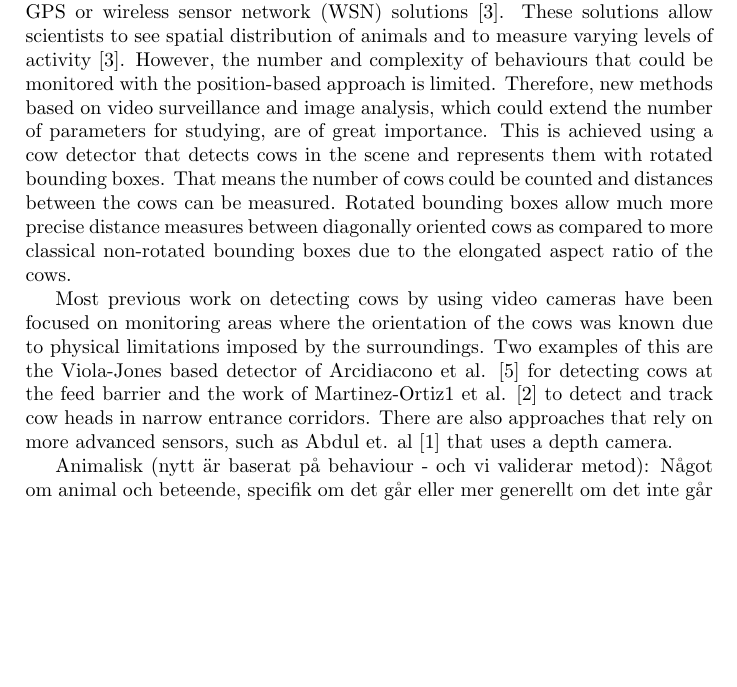
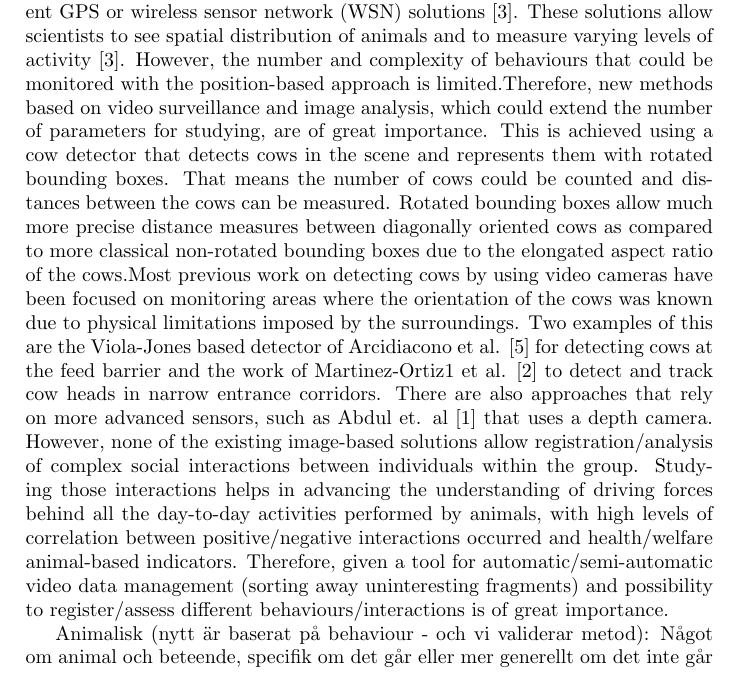
Before and after one commit to hakanardo/cow_watchdog, a LaTeX document (cover_letter.tex): part of page 1 of 3, cut so that both start at the same text, the shorter picture padded with empty space. Compiled offline with pdfLaTeX.

Commit message:
small changes on animal part

```diff
--- a/cover_letter.tex
+++ b/cover_letter.tex
@@ -17,15 +17,14 @@ Teknisk formulering exempel ("nytt" är arkitektur som är nytt ramverk):
 The general theoretical technical detection parts are related to the foundations regarding machine learning principles where we introduce softmax on cow parts, utilizing softmax operation, followed by a rotated rectanle network.
 plus texten innan (kanske kortare)
 
+Animal behaviour and welfare can be studied/assessed by looking at different interactions occurring between the animals. Video recordings of a scene of interest are often made and then watched/evaluated by experts. Some recent studies on cow behaviour in the dairy barn environment were based on different GPS or wireless sensor network (WSN) solutions \cite{Nadimietal2012}. These solutions allow scientists to see spatial distribution of animals and to measure varying levels of activity \cite{Nadimietal2012}. However, the number and complexity of behaviours that could be monitored with the position-based approach is limited.Therefore, new methods based on video surveillance and image analysis, which could extend the number of parameters for studying, are of great importance. This is achieved using a cow detector that detects cows in the scene and represents them with rotated bounding boxes. That means the number of cows could be counted and distances between the cows can be measured. Rotated bounding boxes allow much more precise distance measures between diagonally oriented cows as compared to more classical non-rotated bounding boxes due to the elongated aspect ratio of the cows.Most previous work on detecting cows by using video cameras have been focused on monitoring areas where the orientation of the cows was known due to physical limitations imposed by the surroundings. Two examples of this are the Viola-Jones based detector of Arcidiacono et al. \cite{Arcidiacono2012} for detecting cows at the feed barrier and the work of Martinez-Ortiz1 et al. \cite{martinez2013video} to detect and track cow heads in narrow entrance corridors. There are also approaches that rely on more advanced sensors, such as Abdul et. al \cite{abdul2016locomotion} that uses a depth camera. However, none of the existing image-based solutions allow registration/analysis of complex social interactions between individuals within the group. Studying those interactions helps in advancing the understanding of driving forces behind all the day-to-day activities performed by animals, with high levels of correlation between positive/negative interactions occurred and health/welfare  animal-based indicators. Therefore, given a tool for automatic/semi-automatic video data management (sorting away uninteresting fragments) and possibility to register/assess different behaviours/interactions is of great importance.
 
-Animal behaviour and welfare can be studied/assessed by looking at different interactions occurring between the animals. Video recordings of a scene of interest are often made and then watched/evaluated by experts. Some recent studies on cow behaviour in the dairy barn environment were based on different GPS or wireless sensor network (WSN) solutions \cite{Nadimietal2012}. These solutions allow scientists to see spatial distribution of animals and to measure varying levels of activity \cite{Nadimietal2012}. However, the number and complexity of behaviours that could be monitored with the position-based approach is limited.
- Therefore, new methods based on video surveillance and image analysis, which could extend the number of parameters for studying, are of great importance. This is achieved using a cow detector that detects cows in the scene and represents them with rotated bounding boxes. That means the number of cows could be counted and distances between the cows can be measured. Rotated bounding boxes allow much more precise distance measures between diagonally oriented cows as compared to more classical non-rotated bounding boxes due to the elongated aspect ratio of the cows.
-
-Most previous work on detecting cows by using video cameras have been focused on monitoring areas where the orientation of the cows was known due to physical limitations imposed by the surroundings. Two examples of this are the Viola-Jones based detector of Arcidiacono et al. \cite{Arcidiacono2012} for detecting cows at the feed barrier and the work of Martinez-Ortiz1 et al. \cite{martinez2013video} to detect and track cow heads in narrow entrance corridors. There are also approaches that rely on more advanced sensors, such as Abdul et. al \cite{abdul2016locomotion} that uses a depth camera.
 
 Animalisk (nytt är baserat på behaviour - och vi validerar metod):
 Något om animal och beteende, specifik om det går eller mer generellt om det inte går (referenser till någon model här också kanske).
 - texten innan (kanske kortare)
+
+
 
 
 \section{Main contributions}
```
